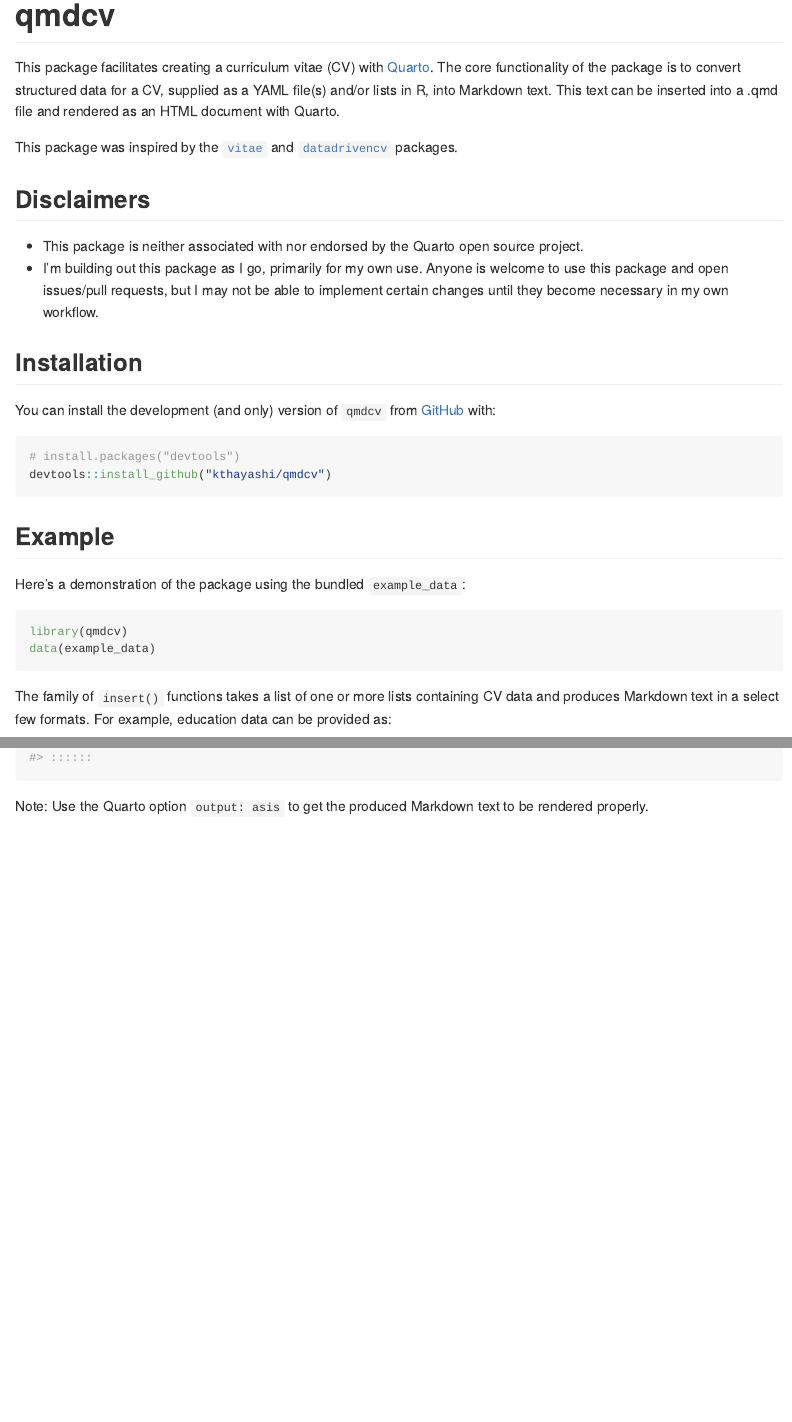
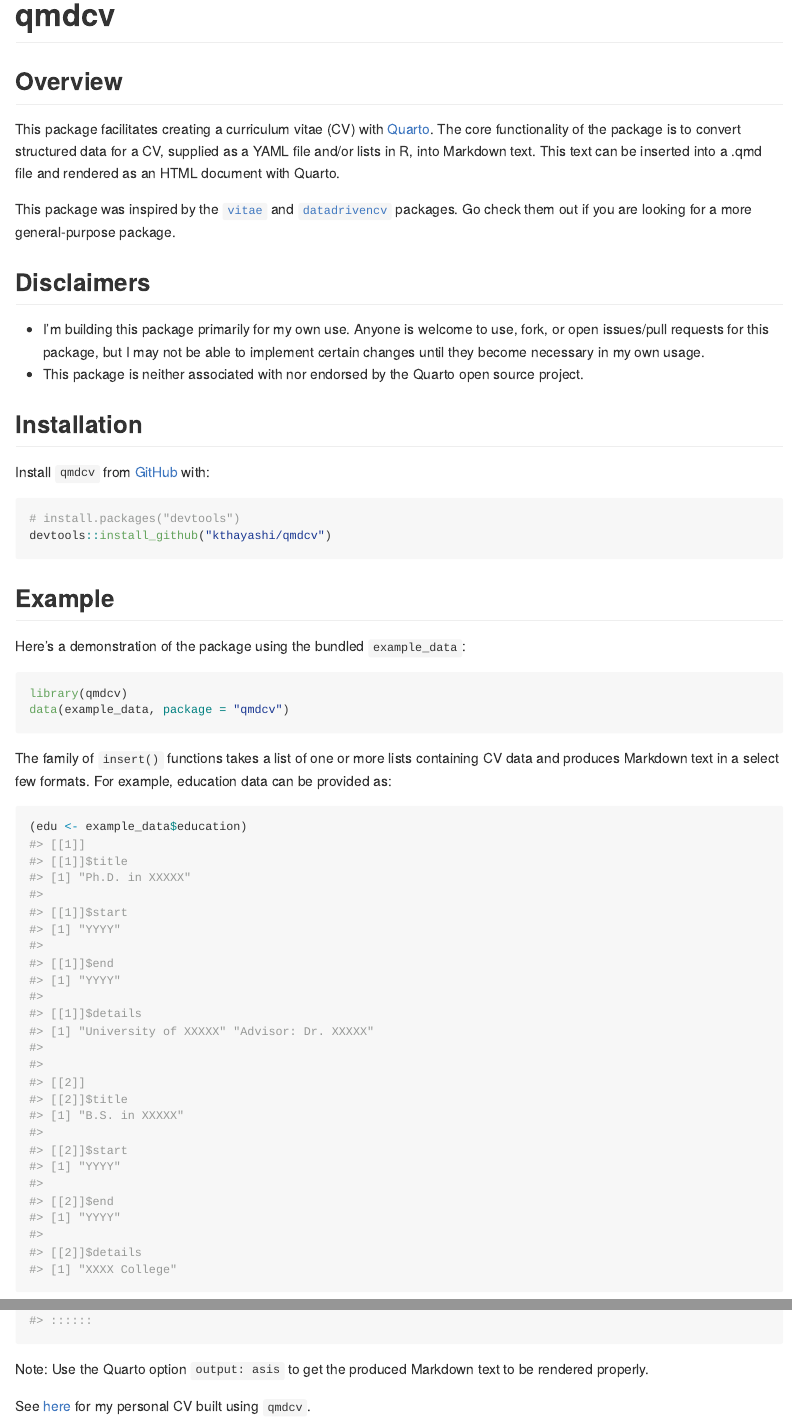
Before and after one commit to kthayashi/qmdcv, an R Markdown document (README.Rmd): the page in a window 1100 px wide, from its top, and a second part further down, joined at a grey line. The pictures show the output file README.md that the author committed with the source, drawn offline in the style of GitHub; badge pictures from the web are left out.

Commit message:
Update README

````diff
--- a/README.Rmd
+++ b/README.Rmd
@@ -16,30 +16,33 @@
 # qmdcv
 
 <!-- badges: start -->
+[![Lifecycle: experimental](https://img.shields.io/badge/lifecycle-experimental-orange.svg)](https://lifecycle.r-lib.org/articles/stages.html#experimental)
 <!-- badges: end -->
+
+## Overview
 
 This package facilitates creating a curriculum vitae (CV) with
 [Quarto](https://quarto.org/). The core functionality of the package is to
-convert structured data for a CV, supplied as a YAML file(s) and/or lists in R,
+convert structured data for a CV, supplied as a YAML file and/or lists in R,
 into Markdown text. This text can be inserted into a .qmd file and rendered as
 an HTML document with Quarto.
 
 This package was inspired by the
 [`vitae`](https://github.com/mitchelloharawild/vitae/) and
-[`datadrivencv`](https://github.com/nstrayer/datadrivencv) packages.
+[`datadrivencv`](https://github.com/nstrayer/datadrivencv) packages. Go check
+them out if you are looking for a more general-purpose package.
 
 ## Disclaimers
 
+- I'm building this package primarily for my own use. Anyone is welcome to use,
+fork, or open issues/pull requests for this package, but I may not be able to
+implement certain changes until they become necessary in my own usage.
 - This package is neither associated with nor endorsed by the Quarto open source
 project.
-- I'm building out this package as I go, primarily for my own use. Anyone is
-welcome to use this package and open issues/pull requests, but I may not be able
-to implement certain changes until they become necessary in my own workflow.
 
 ## Installation
 
-You can install the development (and only) version of `qmdcv` from
-[GitHub](https://github.com/) with:
+Install `qmdcv` from [GitHub](https://github.com/) with:
 
 ```{r eval=FALSE}
 # install.packages("devtools")
@@ -52,7 +55,7 @@
 
 ```{r}
 library(qmdcv)
-data(example_data)
+data(example_data, package = "qmdcv")
 ```
 
 The family of `insert()` functions takes a list of one or more lists containing
@@ -60,8 +63,7 @@
 education data can be provided as:
 
 ```{r}
-edu <- example_data$education
-str(edu)
+(edu <- example_data$education)
 ```
 
 Expected usage is to enter CV data in a YAML file, which can be read into R
@@ -80,3 +82,5 @@
 
 Note: Use the Quarto option `output: asis` to get the produced Markdown text to
 be rendered properly.
+
+See [here](https://github.com/kthayashi/cv) for my personal CV built using `qmdcv`.
````
Also changed, not shown: README.md.
